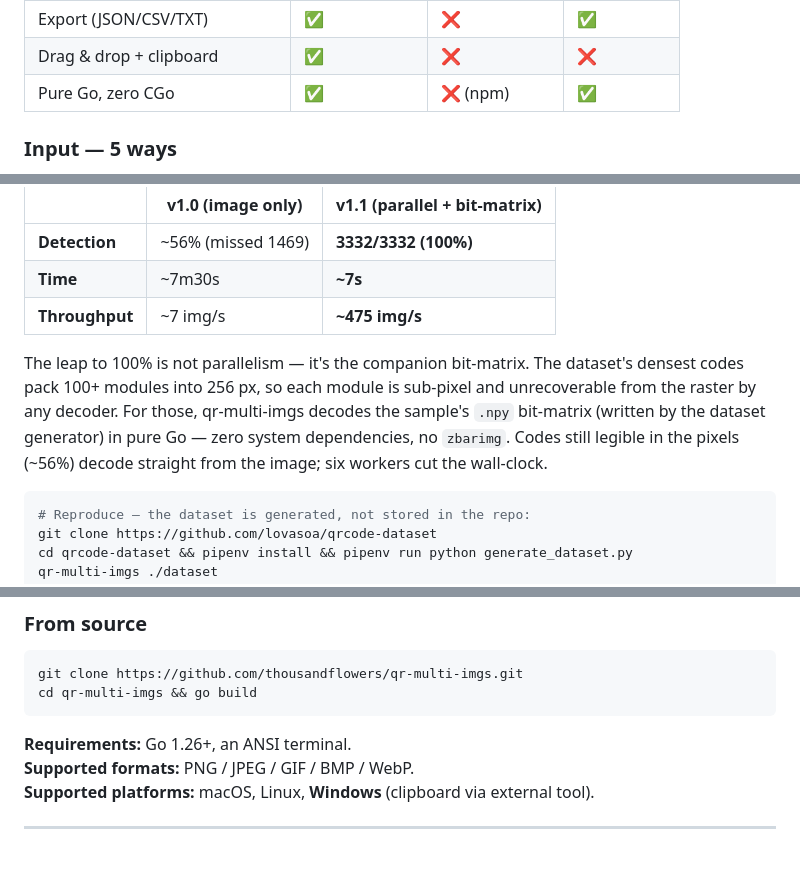
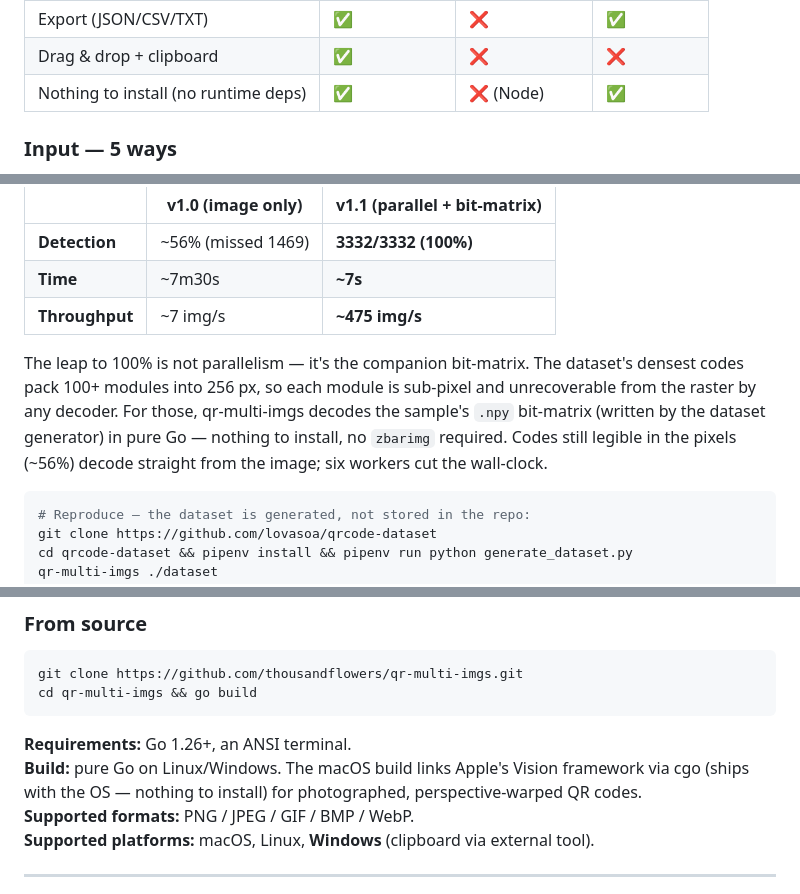
Before and after one commit to thousandflowers/qr-multi-imgs, a Markdown page: README.md, 3 parts joined by grey strips. GitHub-like rendering; blank space fills up the shorter version.

````diff
--- a/README.md
+++ b/README.md
@@ -37,7 +37,7 @@ Plenty of CLI QR scanners exist, but none ship a full TUI built for batch work:
 | Recreate QR (PNG/JPG/SVG) | ✅ | ❌ | bitmap only |
 | Export (JSON/CSV/TXT) | ✅ | ❌ | ✅ |
 | Drag & drop + clipboard | ✅ | ❌ | ❌ |
-| Pure Go, zero CGo | ✅ | ❌ (npm) | ✅ |
+| Nothing to install (no runtime deps) | ✅ | ❌ (Node) | ✅ |
 
 ### Input — 5 ways
 
@@ -55,7 +55,7 @@ Dataset: [lovasoa/qrcode-dataset](https://github.com/lovasoa/qrcode-dataset) —
 | **Time** | ~7m30s | **~7s** |
 | **Throughput** | ~7 img/s | **~475 img/s** |
 
-The leap to 100% is not parallelism — it's the companion bit-matrix. The dataset's densest codes pack 100+ modules into 256 px, so each module is sub-pixel and unrecoverable from the raster by any decoder. For those, qr-multi-imgs decodes the sample's `.npy` bit-matrix (written by the dataset generator) in pure Go — zero system dependencies, no `zbarimg`. Codes still legible in the pixels (~56%) decode straight from the image; six workers cut the wall-clock.
+The leap to 100% is not parallelism — it's the companion bit-matrix. The dataset's densest codes pack 100+ modules into 256 px, so each module is sub-pixel and unrecoverable from the raster by any decoder. For those, qr-multi-imgs decodes the sample's `.npy` bit-matrix (written by the dataset generator) in pure Go — nothing to install, no `zbarimg` required. Codes still legible in the pixels (~56%) decode straight from the image; six workers cut the wall-clock.
 
 ```bash
 # Reproduce — the dataset is generated, not stored in the repo:
@@ -113,6 +113,9 @@ cd qr-multi-imgs && go build
 ```
 
 **Requirements:** Go 1.26+, an ANSI terminal.
+**Build:** pure Go on Linux/Windows. The macOS build links Apple's Vision
+framework via cgo (ships with the OS — nothing to install) for photographed,
+perspective-warped QR codes.
 **Supported formats:** PNG / JPEG / GIF / BMP / WebP.
 **Supported platforms:** macOS, Linux, **Windows** (clipboard via external tool).
 
````
Also changed, not shown: CHANGELOG.md (+13 -0 lines).
